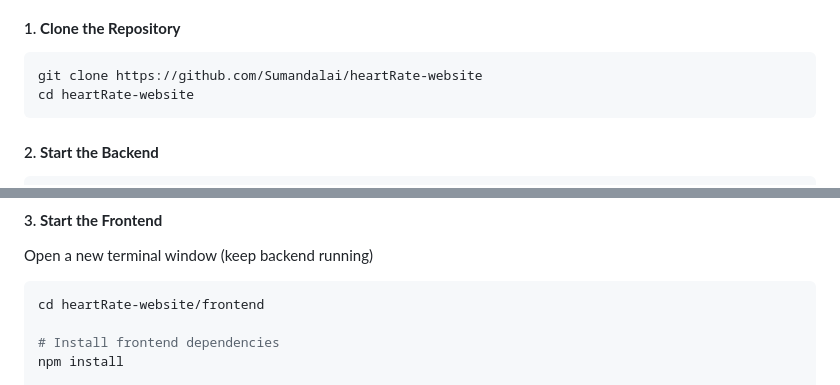
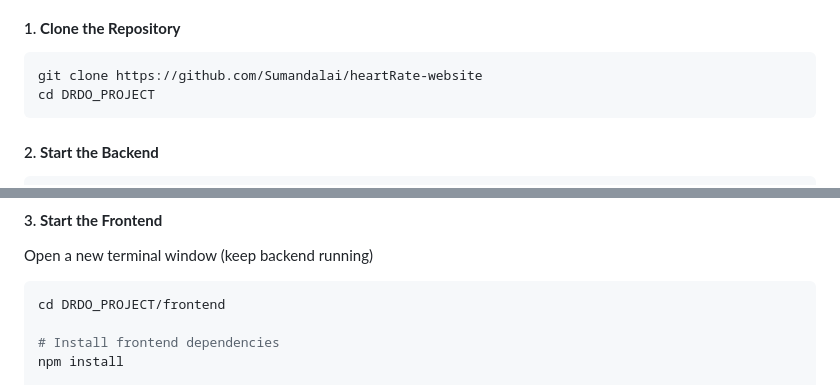
Before and after one commit to Kali414/DRDO_PROJECT, a Markdown page: README.md, 2 parts joined by grey strips. Rendered like a GitHub page.

Commit message:
folder structure changes

````diff
--- a/README.md
+++ b/README.md
@@ -111,7 +111,7 @@ Make sure you have the following installed:
 
 ```bash
 git clone https://github.com/Sumandalai/heartRate-website
-cd heartRate-website
+cd DRDO_PROJECT
 ```
 
 #### 2. **Start the Backend**
@@ -136,7 +136,7 @@ Backend will run at: **http://localhost:5000**
 Open a new terminal window (keep backend running)
 
 ```bash
-cd heartRate-website/frontend
+cd DRDO_PROJECT/frontend
 
 # Install frontend dependencies
 npm install
````
